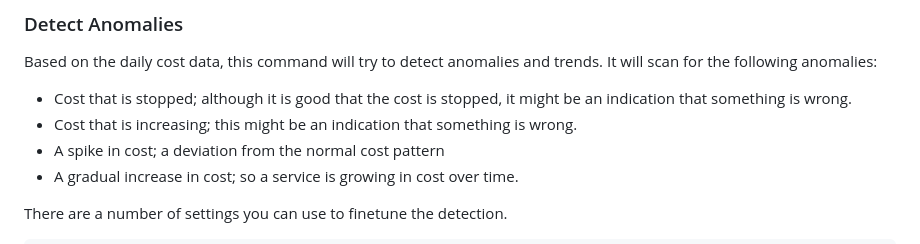
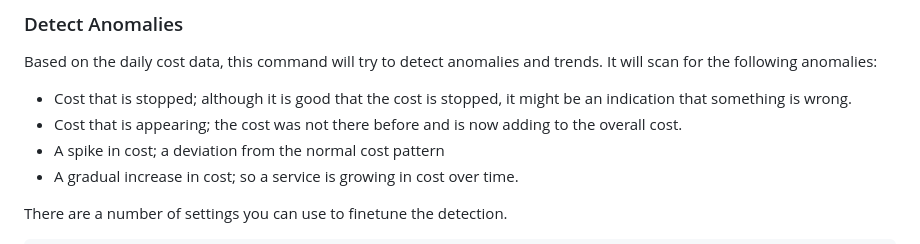
Before and after one commit to mivano/azure-cost-cli, a Markdown page: README.md, the part around the change. Drawn GitHub-style.

Commit message:
Updated text

```diff
--- a/README.md
+++ b/README.md
@@ -178,7 +178,7 @@ The available dimensions are: `ResourceGroup`,`ResourceGroupName`,`ResourceLocat
 Based on the daily cost data, this command will try to detect anomalies and trends. It will scan for the following anomalies:
 
 - Cost that is stopped; although it is good that the cost is stopped, it might be an indication that something is wrong.
-- Cost that is increasing; this might be an indication that something is wrong.
+- Cost that is appearing; the cost was not there before and is now adding to the overall cost.
 - A spike in cost; a deviation from the normal cost pattern
 - A gradual increase in cost; so a service is growing in cost over time.
 
```
